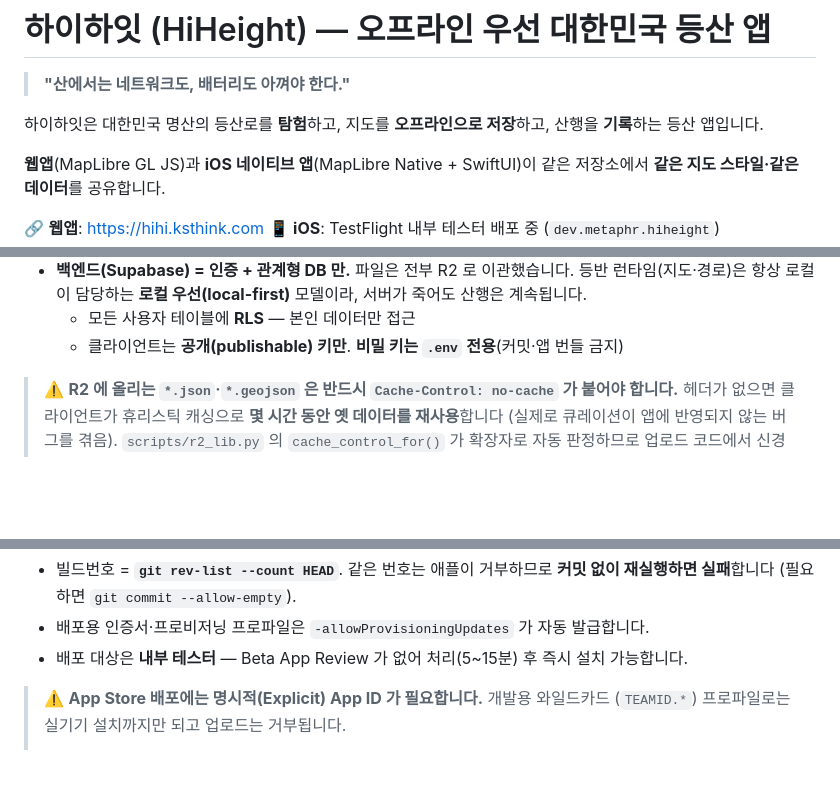
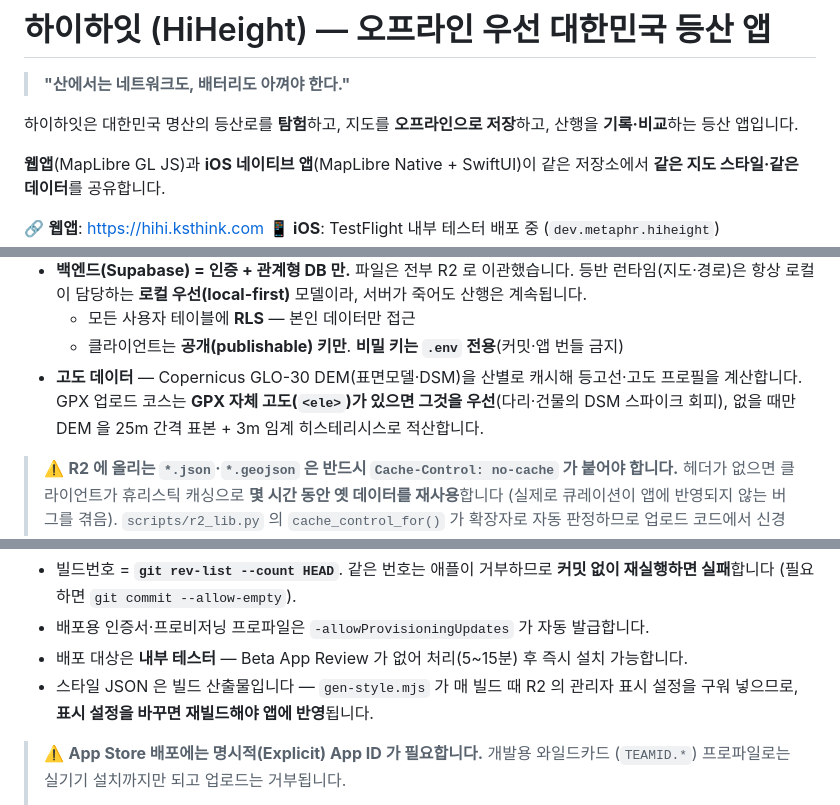
Before and after one commit to ksthink/hihi, a Markdown page: README.md, 3 parts joined by grey strips. Rendered like a GitHub page; blank space fills up the shorter version.

```diff
--- a/README.md
+++ b/README.md
@@ -3,7 +3,7 @@
 > **"산에서는 네트워크도, 배터리도 아껴야 한다."**
 
 하이하잇은 대한민국 명산의 등산로를 **탐험**하고, 지도를 **오프라인으로 저장**하고,
-산행을 **기록**하는 등산 앱입니다.
+산행을 **기록·비교**하는 등산 앱입니다.
 
 **웹앱**(MapLibre GL JS)과 **iOS 네이티브 앱**(MapLibre Native + SwiftUI)이 같은 저장소에서
 **같은 지도 스타일·같은 데이터**를 공유합니다.
@@ -123,6 +138,9 @@
   서버가 죽어도 산행은 계속됩니다.
   - 모든 사용자 테이블에 **RLS** — 본인 데이터만 접근
   - 클라이언트는 **공개(publishable) 키만**. **비밀 키는 `.env` 전용**(커밋·앱 번들 금지)
+- **고도 데이터** — Copernicus GLO-30 DEM(표면모델·DSM)을 산별로 캐시해 등고선·고도 프로필을
+  계산합니다. GPX 업로드 코스는 **GPX 자체 고도(`<ele>`)가 있으면 그것을 우선**(다리·건물의
+  DSM 스파이크 회피), 없을 때만 DEM 을 25m 간격 표본 + 3m 임계 히스테리시스로 적산합니다.
 
 > ⚠️ **R2 에 올리는 `*.json`·`*.geojson` 은 반드시 `Cache-Control: no-cache` 가 붙어야 합니다.**
 > 헤더가 없으면 클라이언트가 휴리스틱 캐싱으로 **몇 시간 동안 옛 데이터를 재사용**합니다
@@ -177,6 +195,8 @@ export ASC_KEY_PATH=~/.appstoreconnect/private_keys/AuthKey_XXXXXXXXXX.p8
   **커밋 없이 재실행하면 실패**합니다 (필요하면 `git commit --allow-empty`).
 - 배포용 인증서·프로비저닝 프로파일은 `-allowProvisioningUpdates` 가 자동 발급합니다.
 - 배포 대상은 **내부 테스터** — Beta App Review 가 없어 처리(5~15분) 후 즉시 설치 가능합니다.
+- 스타일 JSON 은 빌드 산출물입니다 — `gen-style.mjs` 가 매 빌드 때 R2 의 관리자 표시 설정을
+  구워 넣으므로, **표시 설정을 바꾸면 재빌드해야 앱에 반영**됩니다.
 
 > ⚠️ **App Store 배포에는 명시적(Explicit) App ID 가 필요합니다.** 개발용 와일드카드
 > (`TEAMID.*`) 프로파일로는 실기기 설치까지만 되고 업로드는 거부됩니다.
```
Also changed, not shown: other parts of README.md (+45 -16 lines).
